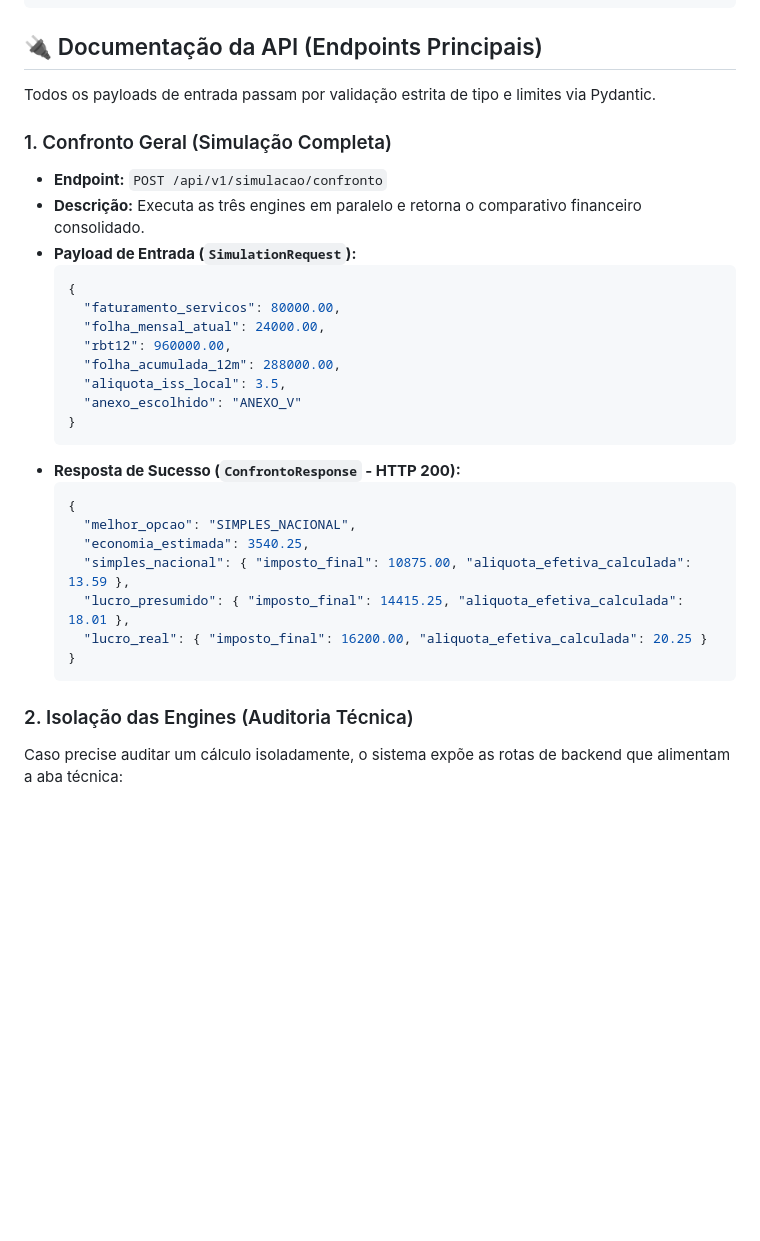
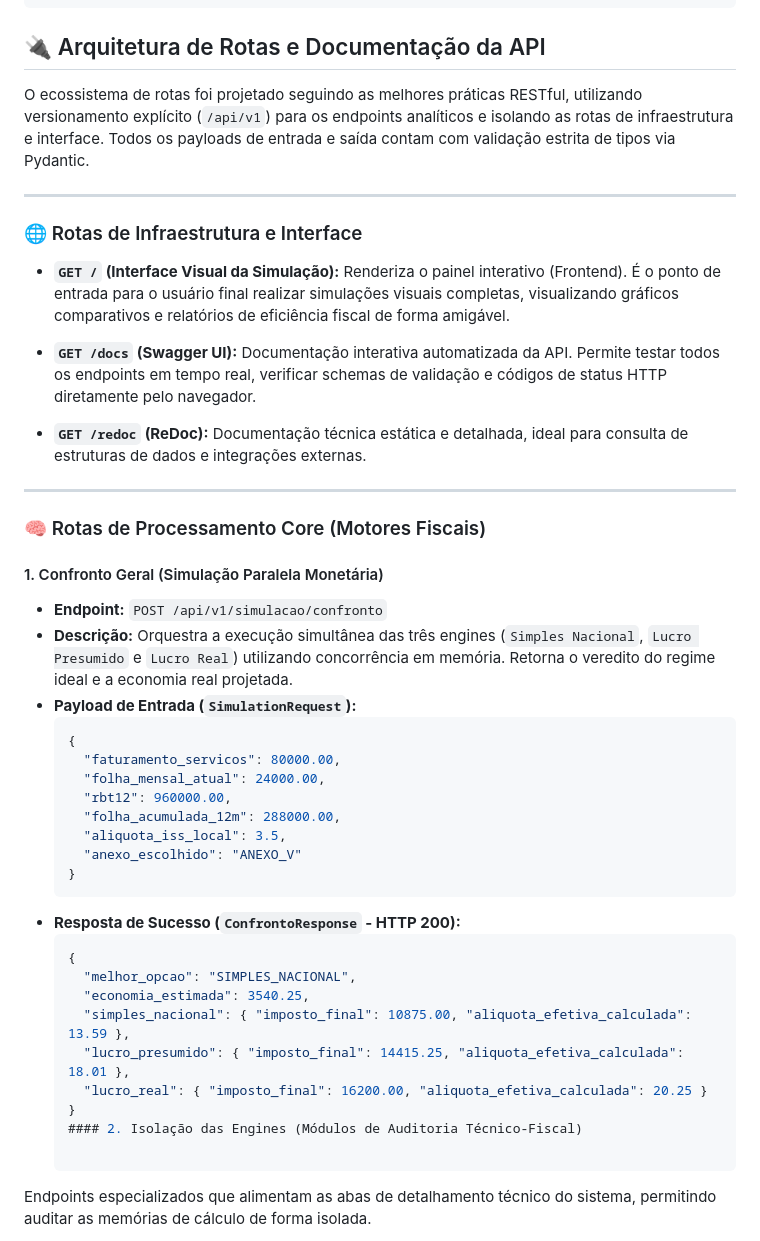
Before and after one commit to jbussi/regime-fiscal-API, a Markdown page: README.md, the part around one of its changes. GitHub-like rendering; blank space fills up the shorter version.

Commit message:
Revisão do README
README mais informativo

````diff
--- a/README.md
+++ b/README.md
@@ -50,35 +50,49 @@ meu_projeto/
     └── test_frontend.py  # Testes para confirmar funcionamento do projeto
 ```
 
-## 🔌 Documentação da API (Endpoints Principais)
+## 🔌 Arquitetura de Rotas e Documentação da API
 
-Todos os payloads de entrada passam por validação estrita de tipo e limites via Pydantic.
+O ecossistema de rotas foi projetado seguindo as melhores práticas RESTful, utilizando versionamento explícito (`/api/v1`) para os endpoints analíticos e isolando as rotas de infraestrutura e interface. Todos os payloads de entrada e saída contam com validação estrita de tipos via Pydantic.
 
-### 1. Confronto Geral (Simulação Completa)
+---
+
+### 🌐 Rotas de Infraestrutura e Interface
+
+* **`GET /` (Interface Visual da Simulação):** Renderiza o painel interativo (Frontend). É o ponto de entrada para o usuário final realizar simulações visuais completas, visualizando gráficos comparativos e relatórios de eficiência fiscal de forma amigável.
+
+* **`GET /docs` (Swagger UI):**
+  Documentação interativa automatizada da API. Permite testar todos os endpoints em tempo real, verificar schemas de validação e códigos de status HTTP diretamente pelo navegador.
+
+* **`GET /redoc` (ReDoc):**
+  Documentação técnica estática e detalhada, ideal para consulta de estruturas de dados e integrações externas.
+
+---
+
+### 🧠 Rotas de Processamento Core (Motores Fiscais)
+
+#### 1. Confronto Geral (Simulação Paralela Monetária)
 * **Endpoint:** `POST /api/v1/simulacao/confronto`
-* **Descrição:** Executa as três engines em paralelo e retorna o comparativo financeiro consolidado.
+* **Descrição:** Orquestra a execução simultânea das três engines (`Simples Nacional`, `Lucro Presumido` e `Lucro Real`) utilizando concorrência em memória. Retorna o veredito do regime ideal e a economia real projetada.
 * **Payload de Entrada (`SimulationRequest`):**
-    ```json
-    {
-      "faturamento_servicos": 80000.00,
-      "folha_mensal_atual": 24000.00,
-      "rbt12": 960000.00,
-      "folha_acumulada_12m": 288000.00,
-      "aliquota_iss_local": 3.5,
-      "anexo_escolhido": "ANEXO_V"
-    }
-    ```
+  ```json
+  {
+    "faturamento_servicos": 80000.00,
+    "folha_mensal_atual": 24000.00,
+    "rbt12": 960000.00,
+    "folha_acumulada_12m": 288000.00,
+    "aliquota_iss_local": 3.5,
+    "anexo_escolhido": "ANEXO_V"
+  }
 * **Resposta de Sucesso (`ConfrontoResponse` - HTTP 200):**
-    ```json
-    {
-      "melhor_opcao": "SIMPLES_NACIONAL",
-      "economia_estimada": 3540.25,
-      "simples_nacional": { "imposto_final": 10875.00, "aliquota_efetiva_calculada": 13.59 },
-      "lucro_presumido": { "imposto_final": 14415.25, "aliquota_efetiva_calculada": 18.01 },
-      "lucro_real": { "imposto_final": 16200.00, "aliquota_efetiva_calculada": 20.25 }
-    }
-    ```
+  ```json
+  {
+    "melhor_opcao": "SIMPLES_NACIONAL",
+    "economia_estimada": 3540.25,
+    "simples_nacional": { "imposto_final": 10875.00, "aliquota_efetiva_calculada": 13.59 },
+    "lucro_presumido": { "imposto_final": 14415.25, "aliquota_efetiva_calculada": 18.01 },
+    "lucro_real": { "imposto_final": 16200.00, "aliquota_efetiva_calculada": 20.25 }
+  }
+  #### 2. Isolação das Engines (Módulos de Auditoria Técnico-Fiscal)
 
-### 2. Isolação das Engines (Auditoria Técnica)
-Caso precise auditar um cálculo isoladamente, o sistema expõe as rotas de backend que alimentam a aba técnica:
+Endpoints especializados que alimentam as abas de detalhamento técnico do sistema, permitindo auditar as memórias de cálculo de forma isolada.
 
````
Also changed, not shown: other parts of README.md (+43 -3 lines).
